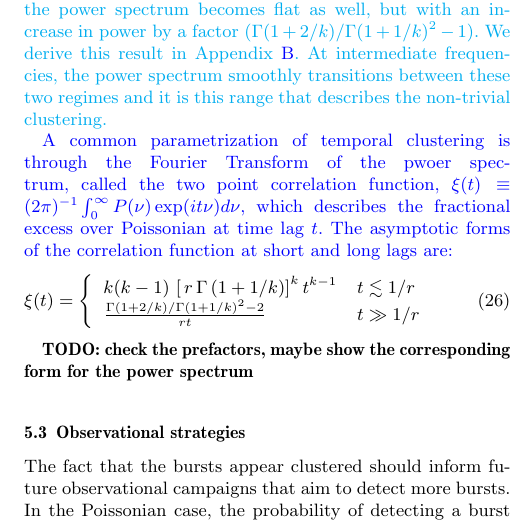
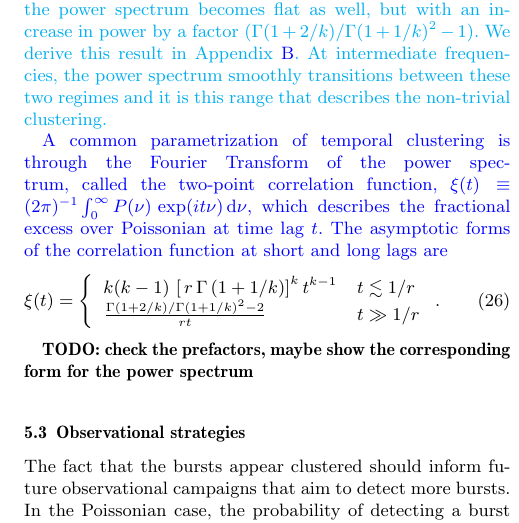
Before and after one commit to uelipen/frb_repetition, a LaTeX paper (draft/weibull.tex): part of one column of page 5 of 7, cut so that both start at the same text. Compiled offline with pdfLaTeX.

Commit message:
fixed one typo and streamlined typography

```diff
--- a/draft/weibull.tex
+++ b/draft/weibull.tex
@@ -265,14 +265,13 @@ We can calculate a density of bursts by dividing by the bin width, $n(t) = N(t)/
 
 \textcolor{blue}{
 A common parametrization of temporal clustering is through the Fourier
-Transform of the pwoer spectrum, called the two
-point correlation function, $\xi(t) \equiv (2\pi)^{-1}\int_0^\infty
-P(\nu) \exp(i t\nu)d\nu$, which describes the fractional
+Transform of the power spectrum, called the two-point correlation function, $\xi(t) \equiv (2\pi)^{-1}\int_0^\infty
+P(\nu) \, \exp(i t\nu)\, \mathrm{d}\nu$, which describes the fractional
 excess over Poissonian at time lag $t$. The asymptotic forms of the
-correlation function at short and long lags are:}
+correlation function at short and long lags are}
 \begin{equation}
 \xi(t)=\left\{ \begin{array}{ll}  k(k-1) \, \left[\, r\, \Gamma\left(1 + 1/k\right)\right]^k  t^{k-1} & t \lesssim 1/r \\
-               \frac{ \Gamma(1 + 2/k)/\Gamma(1 + 1/k)^2 - 2}{rt} & t \gg 1/r\end{array} \right.
+               \frac{ \Gamma(1 + 2/k)/\Gamma(1 + 1/k)^2 - 2}{rt} & t \gg 1/r\end{array} \right..
 \end{equation}
 
 {\bf TODO: check the prefactors, maybe show the corresponding form for the
```
Also changed, not shown: draft/weibull.pdf.
